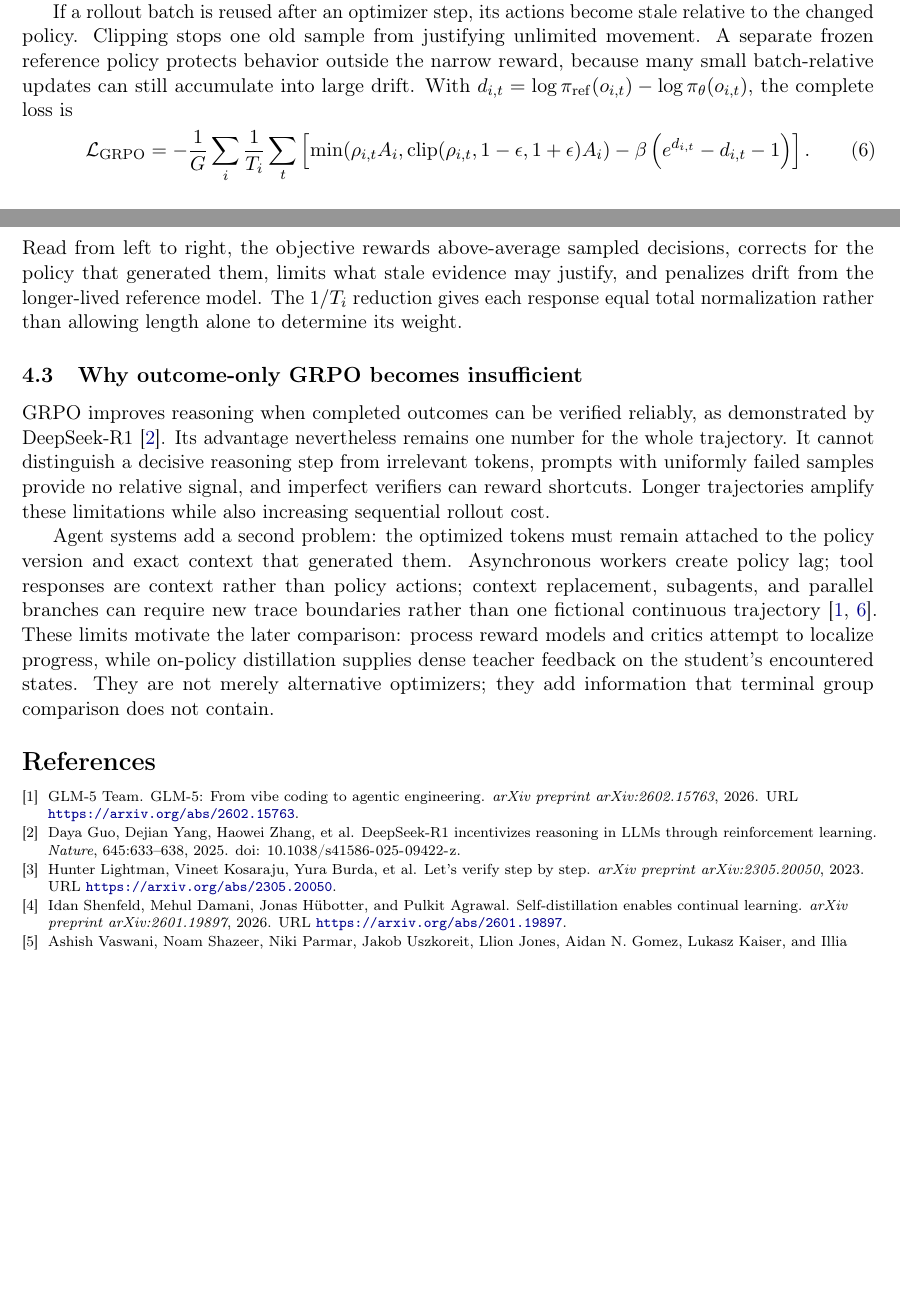
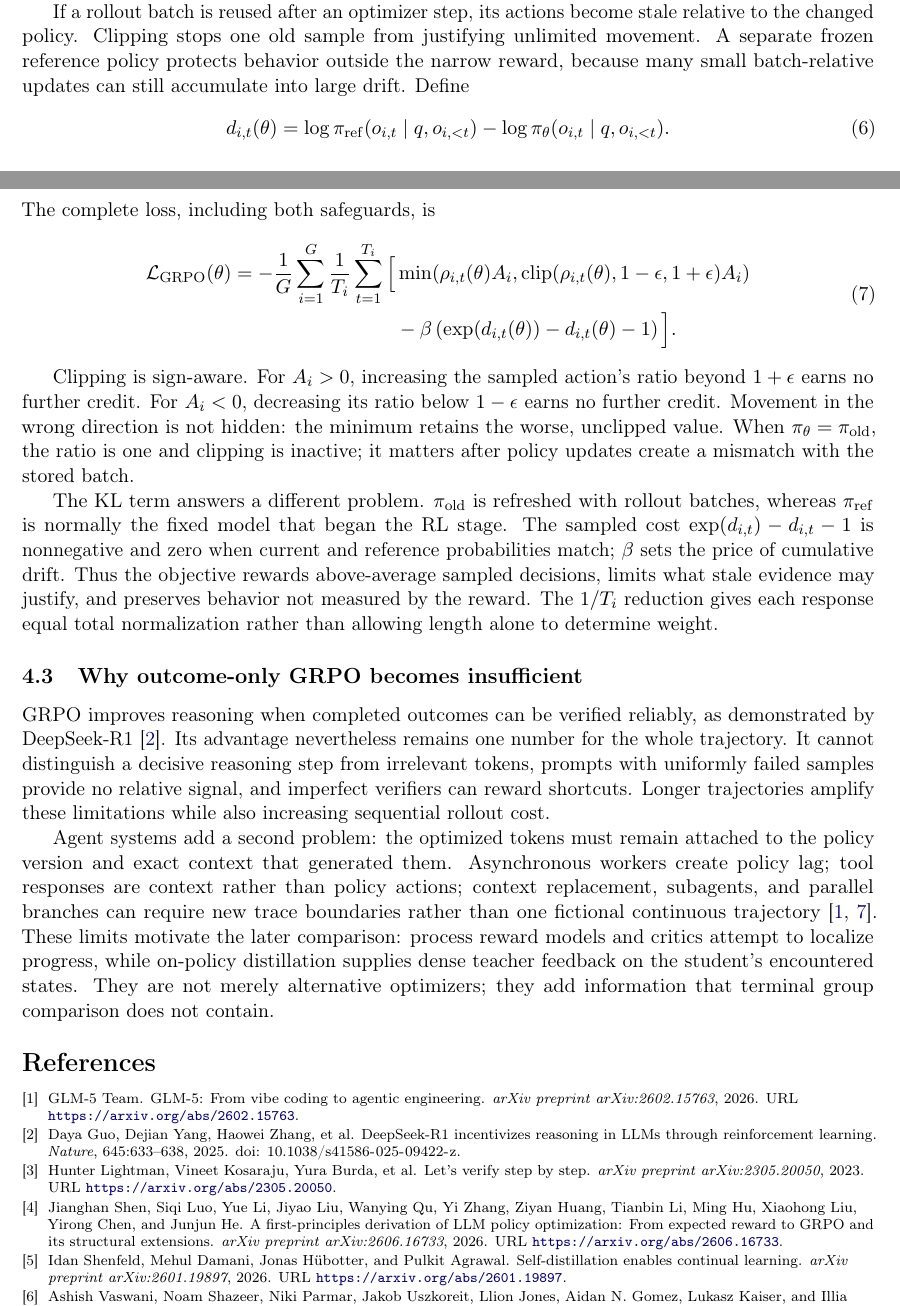
Before and after one commit to yunhzou/qualification_exam_learning, a LaTeX document (main.tex, which reads tex/report/post_training/grpo_group_baseline_and_objective_summary.tex): two parts of pages 4 and 5 of 5, joined at a grey line, cut so that both start at the same text, the shorter picture padded with empty space. Compiled offline with pdfLaTeX.

Commit message:
Complete GRPO clipping and KL objective

```diff
--- a/tex/report/post_training/grpo_group_baseline_and_objective_summary.tex
+++ b/tex/report/post_training/grpo_group_baseline_and_objective_summary.tex
@@ -21,19 +21,37 @@ Equation~\ref{eq:compact-policy-gradient}.
 If a rollout batch is reused after an optimizer step, its actions become stale relative to
 the changed policy. Clipping stops one old sample from justifying unlimited movement. A
 separate frozen reference policy protects behavior outside the narrow reward, because many
-small batch-relative updates can still accumulate into large drift. With
-$d_{i,t}=\log\pi_{\mathrm{ref}}(o_{i,t})-\log\pi_\theta(o_{i,t})$, the complete loss is
+small batch-relative updates can still accumulate into large drift. Define
 \begin{equation}
-  \mathcal{L}_{\mathrm{GRPO}}
-  =-\frac{1}{G}\sum_i\frac{1}{T_i}\sum_t
-  \left[
-    \min\!\left(\rho_{i,t}A_i,
-      \operatorname{clip}(\rho_{i,t},1-\epsilon,1+\epsilon)A_i\right)
-    -\beta\left(e^{d_{i,t}}-d_{i,t}-1\right)
-  \right].
+  d_{i,t}(\theta)
+  =\log\pi_{\mathrm{ref}}(o_{i,t}\mid q,o_{i,<t})
+   -\log\pi_\theta(o_{i,t}\mid q,o_{i,<t}).
+  \label{eq:compact-grpo-reference-log-ratio}
+\end{equation}
+The complete loss, including both safeguards, is
+\begin{equation}
+  \begin{aligned}
+  \mathcal{L}_{\mathrm{GRPO}}(\theta)
+  =-\frac{1}{G}\sum_{i=1}^{G}\frac{1}{T_i}\sum_{t=1}^{T_i}
+  \Big[&\min\!\left(\rho_{i,t}(\theta)A_i,
+      \operatorname{clip}(\rho_{i,t}(\theta),1-\epsilon,1+\epsilon)A_i\right) \\
+    &-\beta\left(\exp(d_{i,t}(\theta))-d_{i,t}(\theta)-1\right)
+  \Big].
+  \end{aligned}
   \label{eq:compact-grpo-loss}
 \end{equation}
-Read from left to right, the objective rewards above-average sampled decisions, corrects
-for the policy that generated them, limits what stale evidence may justify, and penalizes
-drift from the longer-lived reference model. The $1/T_i$ reduction gives each response
-equal total normalization rather than allowing length alone to determine its weight.
+
+Clipping is sign-aware. For $A_i>0$, increasing the sampled action's ratio beyond
+$1+\epsilon$ earns no further credit. For $A_i<0$, decreasing its ratio below
+$1-\epsilon$ earns no further credit. Movement in the wrong direction is not hidden: the
+minimum retains the worse, unclipped value. When $\pi_\theta=\pi_{\mathrm{old}}$, the ratio
+is one and clipping is inactive; it matters after policy updates create a mismatch with the
+stored batch.
+
+The KL term answers a different problem. $\pi_{\mathrm{old}}$ is refreshed with rollout
+batches, whereas $\pi_{\mathrm{ref}}$ is normally the fixed model that began the RL stage.
+The sampled cost $\exp(d_{i,t})-d_{i,t}-1$ is nonnegative and zero when current and
+reference probabilities match; $\beta$ sets the price of cumulative drift. Thus the
+objective rewards above-average sampled decisions, limits what stale evidence may justify,
+and preserves behavior not measured by the reward. The $1/T_i$ reduction gives each
+response equal total normalization rather than allowing length alone to determine weight.
```
Also changed, not shown: references.bib (+11 -0 lines), tex/report/post_training/policy_gradient_from_scalar_rewards_summary.tex (+3 -1 lines), tex/report/post_training/reinforcement_learning_rollouts_and_policy_updates.tex (+2 -1 lines).
